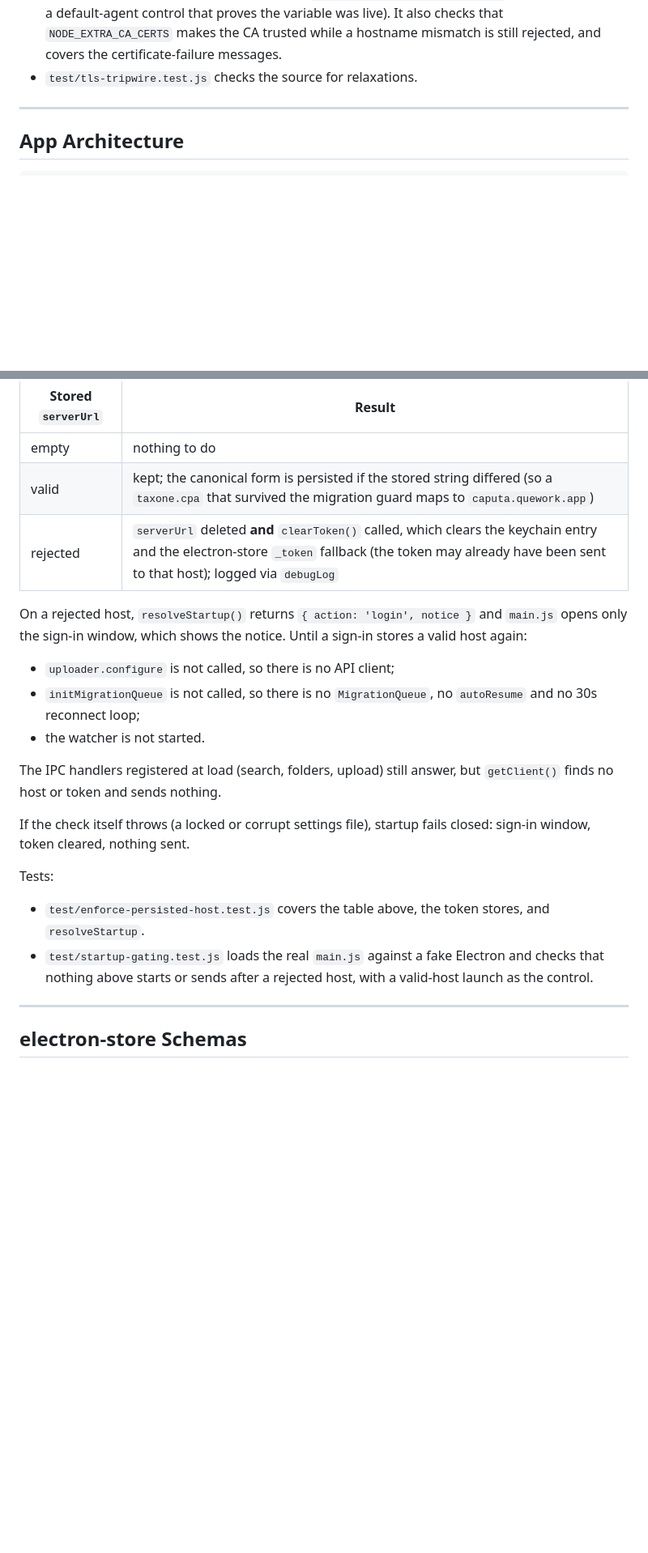
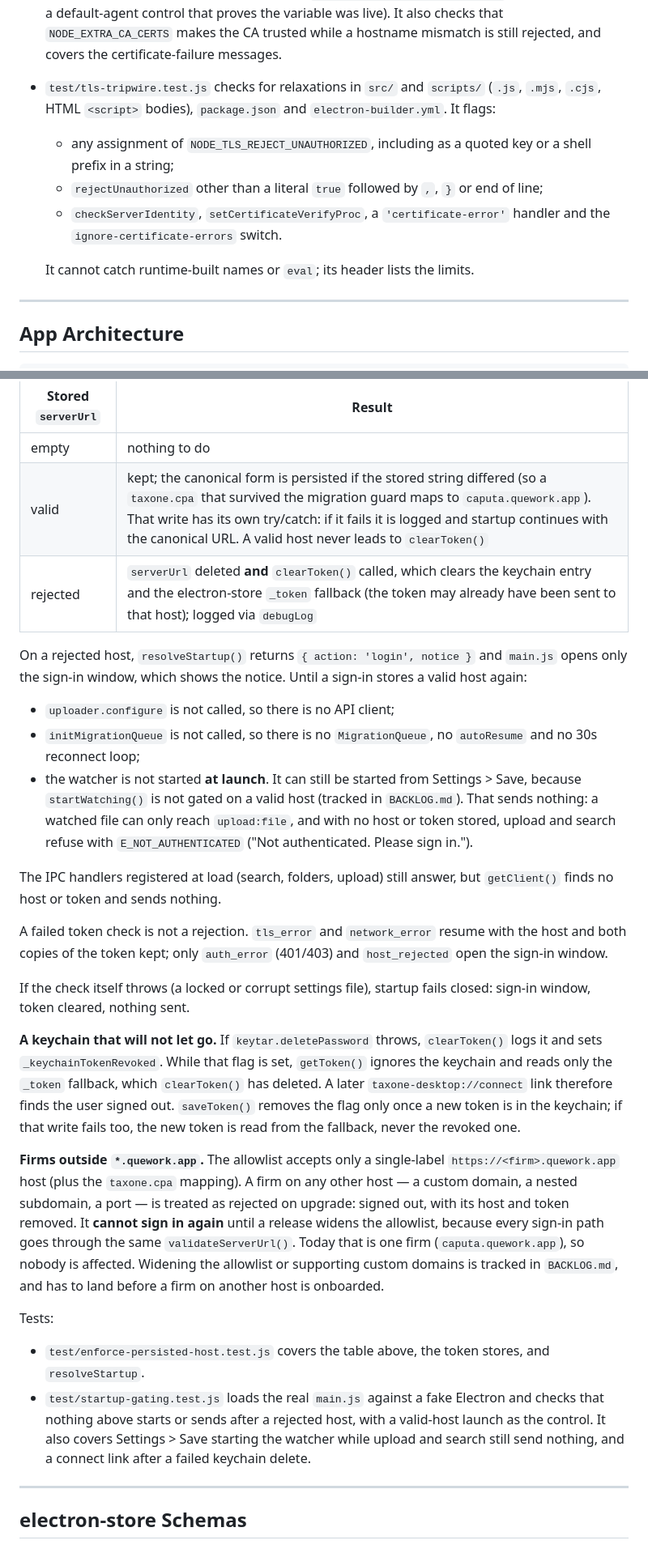
Before and after one commit to abr9t/taxone-desktop, a Markdown page: ARCHITECTURE.md, 2 parts joined by grey strips. Shown at 81% size. GitHub-like rendering; blank space fills up the shorter version.

Commit message:
docs: correct the startup gating claims and document the allowlist's reach
ARCHITECTURE.md, "Persisted host, checked on read":
- Correction: "the watcher is not started" is true only at launch. Settings
  > Save can still start it, because startWatching() is not gated on a valid
  host. It sends nothing: upload and search refuse with E_NOT_AUTHENTICATED.
- tls_error and network_error resume with the host and both copies of the
  token kept; only auth_error and host_rejected open the sign-in window.
- The canonical-form write has its own try/catch; a valid host never leads
  to clearToken().
- Documents a keychain delete that fails: _keychainTokenRevoked, how
  getToken() and saveToken() honour it, and the connect-link consequence.
  It is also added to the settings-store schema table.
- New paragraph: a firm outside single-label *.quework.app is signed out on
  upgrade, with its host and token removed, and cannot sign in again until a
  release widens the allowlist. The decision table row now says so too.
- The TLS tests paragraph and the file tree describe the widened tripwire.

There was no "byte-identical" claim in any tracked doc; the PR body's
wording is corrected separately.

Co-Authored-By: Claude Opus 5.5 <noreply@anthropic.com>

```diff
--- a/ARCHITECTURE.md
+++ b/ARCHITECTURE.md
@@ -102,7 +102,17 @@ tracked in `BACKLOG.md`.
   default-agent control that proves the variable was live). It also checks
   that `NODE_EXTRA_CA_CERTS` makes the CA trusted while a hostname mismatch is
   still rejected, and covers the certificate-failure messages.
-- `test/tls-tripwire.test.js` checks the source for relaxations.
+- `test/tls-tripwire.test.js` checks for relaxations in `src/` and `scripts/`
+  (`.js`, `.mjs`, `.cjs`, HTML `<script>` bodies), `package.json` and
+  `electron-builder.yml`. It flags:
+  - any assignment of `NODE_TLS_REJECT_UNAUTHORIZED`, including as a quoted
+    key or a shell prefix in a string;
+  - `rejectUnauthorized` other than a literal `true` followed by `,`, `}` or end
+    of line;
+  - `checkServerIdentity`, `setCertificateVerifyProc`, a `'certificate-error'`
+    handler and the `ignore-certificate-errors` switch.
+
+  It cannot catch runtime-built names or `eval`; its header lists the limits.
 
 ---
 
@@ -609,7 +619,7 @@ That runs `auth.enforcePersistedServerUrl()`:
 | Stored `serverUrl` | Result |
 |--------------------|--------|
 | empty | nothing to do |
-| valid | kept; the canonical form is persisted if the stored string differed (so a `taxone.cpa` that survived the migration guard maps to `caputa.quework.app`) |
+| valid | kept; the canonical form is persisted if the stored string differed (so a `taxone.cpa` that survived the migration guard maps to `caputa.quework.app`). That write has its own try/catch: if it fails it is logged and startup continues with the canonical URL. A valid host never leads to `clearToken()` |
 | rejected | `serverUrl` deleted **and** `clearToken()` called, which clears the keychain entry and the electron-store `_token` fallback (the token may already have been sent to that host); logged via `debugLog` |
 
 On a rejected host, `resolveStartup()` returns `{ action: 'login', notice }` and
@@ -618,20 +628,48 @@ stores a valid host again:
 - `uploader.configure` is not called, so there is no API client;
 - `initMigrationQueue` is not called, so there is no `MigrationQueue`, no
   `autoResume` and no 30s reconnect loop;
-- the watcher is not started.
+- the watcher is not started **at launch**. It can still be started from
+  Settings > Save, because `startWatching()` is not gated on a valid host
+  (tracked in `BACKLOG.md`). That sends nothing: a watched file can only reach
+  `upload:file`, and with no host or token stored, upload and search refuse
+  with `E_NOT_AUTHENTICATED` ("Not authenticated. Please sign in.").
 
 The IPC handlers registered at load (search, folders, upload) still answer, but
 `getClient()` finds no host or token and sends nothing.
 
+A failed token check is not a rejection. `tls_error` and `network_error` resume
+with the host and both copies of the token kept; only `auth_error` (401/403)
+and `host_rejected` open the sign-in window.
+
 If the check itself throws (a locked or corrupt settings file), startup fails
 closed: sign-in window, token cleared, nothing sent.
+
+**A keychain that will not let go.** If `keytar.deletePassword` throws,
+`clearToken()` logs it and sets `_keychainTokenRevoked`. While that flag is set,
+`getToken()` ignores the keychain and reads only the `_token` fallback, which
+`clearToken()` has deleted. A later `taxone-desktop://connect` link therefore
+finds the user signed out. `saveToken()` removes the flag only once a new token
+is in the keychain; if that write fails too, the new token is read from the
+fallback, never the revoked one.
+
+**Firms outside `*.quework.app`.** The allowlist accepts only a single-label
+`https://<firm>.quework.app` host (plus the `taxone.cpa` mapping). A firm on any
+other host — a custom domain, a nested subdomain, a port — is treated as
+rejected on upgrade: signed out, with its host and token removed. It **cannot
+sign in again** until a release widens the allowlist, because every sign-in path
+goes through the same `validateServerUrl()`. Today that is one firm
+(`caputa.quework.app`), so nobody is affected. Widening the allowlist or
+supporting custom domains is tracked in `BACKLOG.md`, and has to land before a
+firm on another host is onboarded.
 
 Tests:
 - `test/enforce-persisted-host.test.js` covers the table above, the token
   stores, and `resolveStartup`.
 - `test/startup-gating.test.js` loads the real `main.js` against a fake
   Electron and checks that nothing above starts or sends after a rejected
-  host, with a valid-host launch as the control.
+  host, with a valid-host launch as the control. It also covers Settings > Save
+  starting the watcher while upload and search still send nothing, and a
+  connect link after a failed keychain delete.
 
 ---
 
```
Also changed, not shown: other parts of ARCHITECTURE.md (+3 -2 lines).
